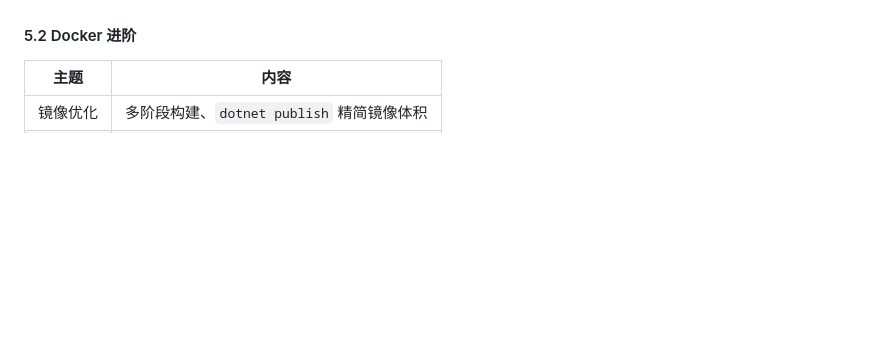
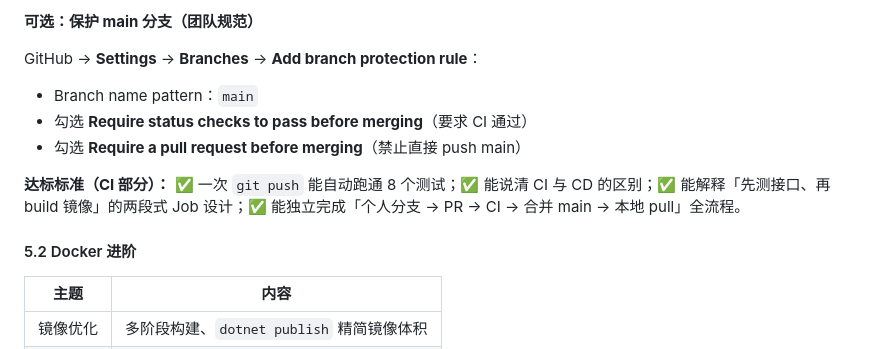
Before and after one commit to zhaochenglon/my-blog, a Markdown page: 学习.MD, the part around one of its changes. GitHub-like rendering; blank space fills up the shorter version.

```diff
--- a/学习.MD
+++ b/学习.MD
@@ -491,3 +599,12 @@ dotnet test BlogApi.Tests/BlogApi.Tests.csproj -c Release
+**可选：保护 main 分支（团队规范）**
+
+GitHub → **Settings** → **Branches** → **Add branch protection rule**：
+
+- Branch name pattern：`main`
+- 勾选 **Require status checks to pass before merging**（要求 CI 通过）
+- 勾选 **Require a pull request before merging**（禁止直接 push main）
+
+**达标标准（CI 部分）：** ✅ 一次 `git push` 能自动跑通 8 个测试；✅ 能说清 CI 与 CD 的区别；✅ 能解释「先测接口、再 build 镜像」的两段式 Job 设计；✅ 能独立完成「个人分支 → PR → CI → 合并 main → 本地 pull」全流程。
 
 #### 5.2 Docker 进阶
 
```
Also changed, not shown: other parts of 学习.MD (+109 -1 lines).
